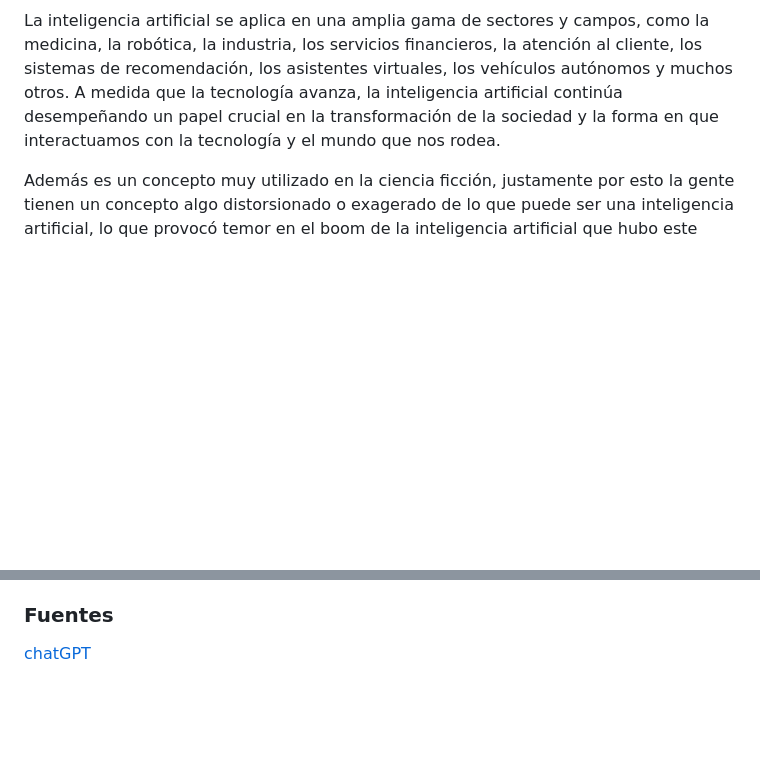
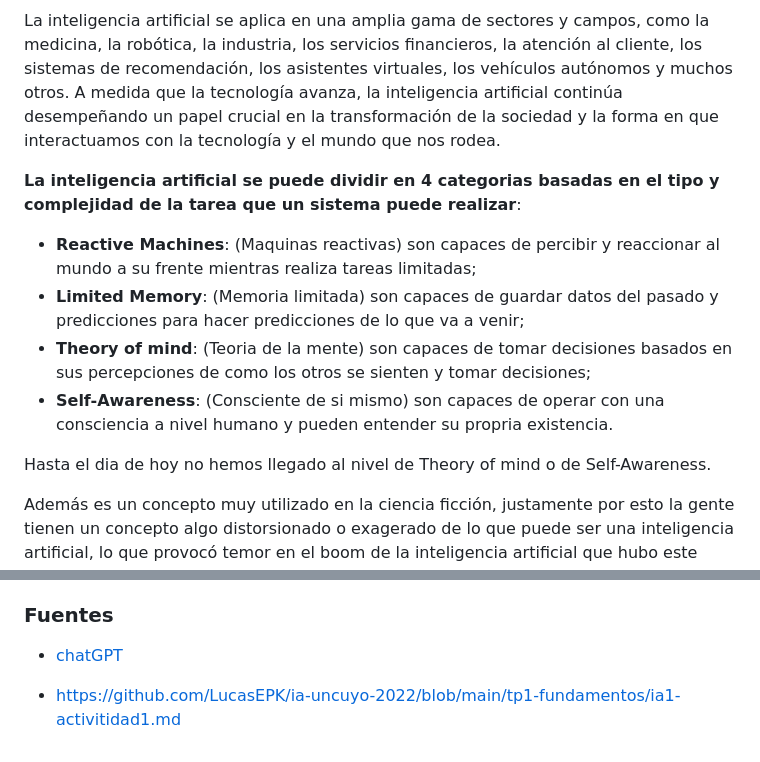
Before and after one commit to LucasEPK/ia-uncuyo-2023, a Markdown page: tp1-fundamentos/ia1-actividad1.md, 2 parts joined by grey strips. GitHub-like rendering; blank space fills up the shorter version.

Commit message:
added more info to question 2

```diff
--- a/tp1-fundamentos/ia1-actividad1.md
+++ b/tp1-fundamentos/ia1-actividad1.md
@@ -13,6 +13,14 @@ La *inteligencia artificial* (IA) **es una rama de la informática y la ciencia
 **El objetivo de la inteligencia artificial es desarrollar algoritmos y modelos que permitan a las máquinas procesar datos, aprender de ellos y mejorar su rendimiento con el tiempo, sin intervención humana directa en cada paso del proceso.** Para lograrlo, los sistemas de inteligencia artificial utilizan diversas técnicas y enfoques, como el aprendizaje automático (machine learning), el procesamiento del lenguaje natural (NLP), la visión por computadora (computer vision), la planificación y la optimización, entre otros.
 
 La inteligencia artificial se aplica en una amplia gama de sectores y campos, como la medicina, la robótica, la industria, los servicios financieros, la atención al cliente, los sistemas de recomendación, los asistentes virtuales, los vehículos autónomos y muchos otros. A medida que la tecnología avanza, la inteligencia artificial continúa desempeñando un papel crucial en la transformación de la sociedad y la forma en que interactuamos con la tecnología y el mundo que nos rodea.
+
+**La inteligencia artificial se puede dividir en 4 categorias basadas en el tipo y complejidad de la tarea que un sistema puede realizar**:
+- **Reactive Machines**: (Maquinas reactivas) son capaces de percibir y reaccionar al mundo a su frente mientras realiza tareas limitadas;
+- **Limited Memory**: (Memoria limitada) son capaces de guardar datos del pasado y predicciones para hacer predicciones de lo que va a venir;
+- **Theory of mind**: (Teoria de la mente) son capaces de tomar decisiones basados en sus percepciones de como los otros se sienten y tomar decisiones;
+- **Self-Awareness**: (Consciente de si mismo) son capaces de operar con una consciencia a nivel humano y pueden entender su propria existencia.
+
+Hasta el dia de hoy no hemos llegado al nivel de Theory of mind o de Self-Awareness.
 
 Además es un concepto muy utilizado en la ciencia ficción, justamente por esto la gente tienen un concepto algo distorsionado o exagerado de lo que puede ser una inteligencia artificial, lo que provocó temor en el boom de la inteligencia artificial que hubo este año.
 
@@ -42,4 +50,6 @@ En el contexto de la inteligencia artificial (IA), la palabra "artificial" indic
 
 ### Fuentes
 
-[chatGPT](https://chat.openai.com/)
+- [chatGPT](https://chat.openai.com/)
+
+- [https://github.com/LucasEPK/ia-uncuyo-2022/blob/main/tp1-fundamentos/ia1-activitidad1.md](https://github.com/LucasEPK/ia-uncuyo-2022/blob/main/tp1-fundamentos/ia1-activitidad1.md)
```
